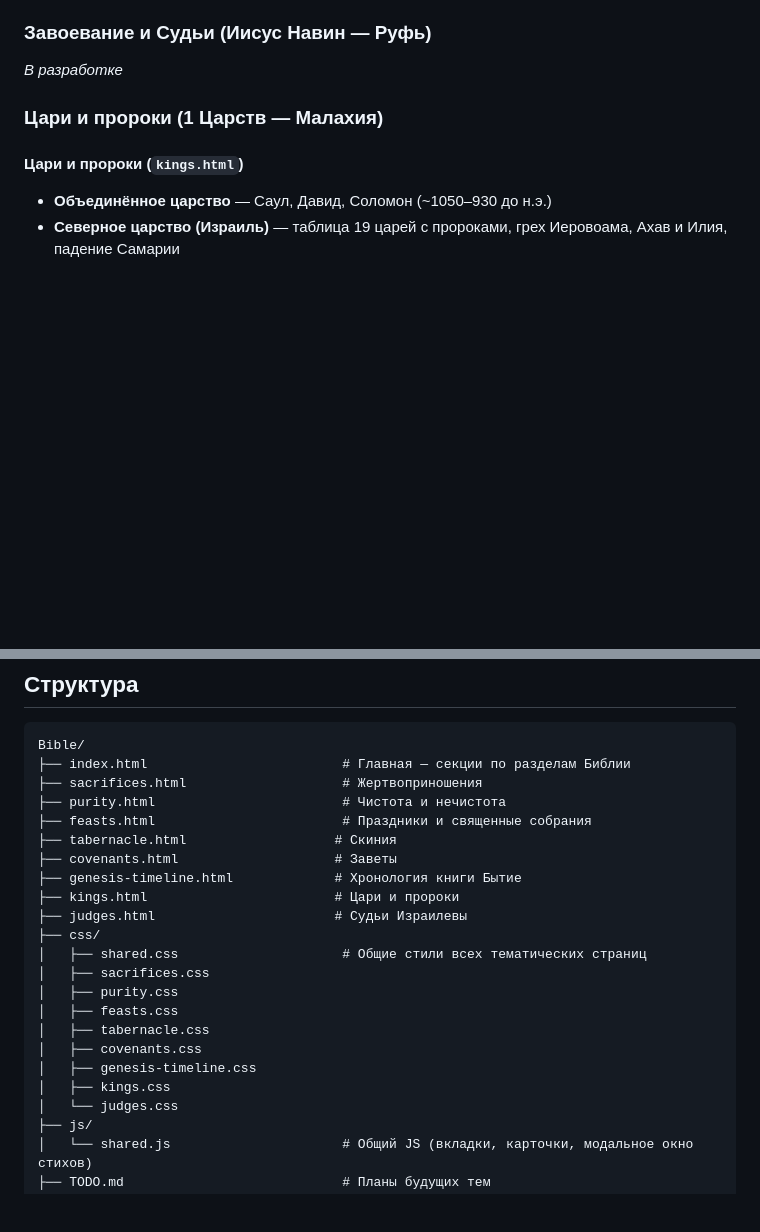
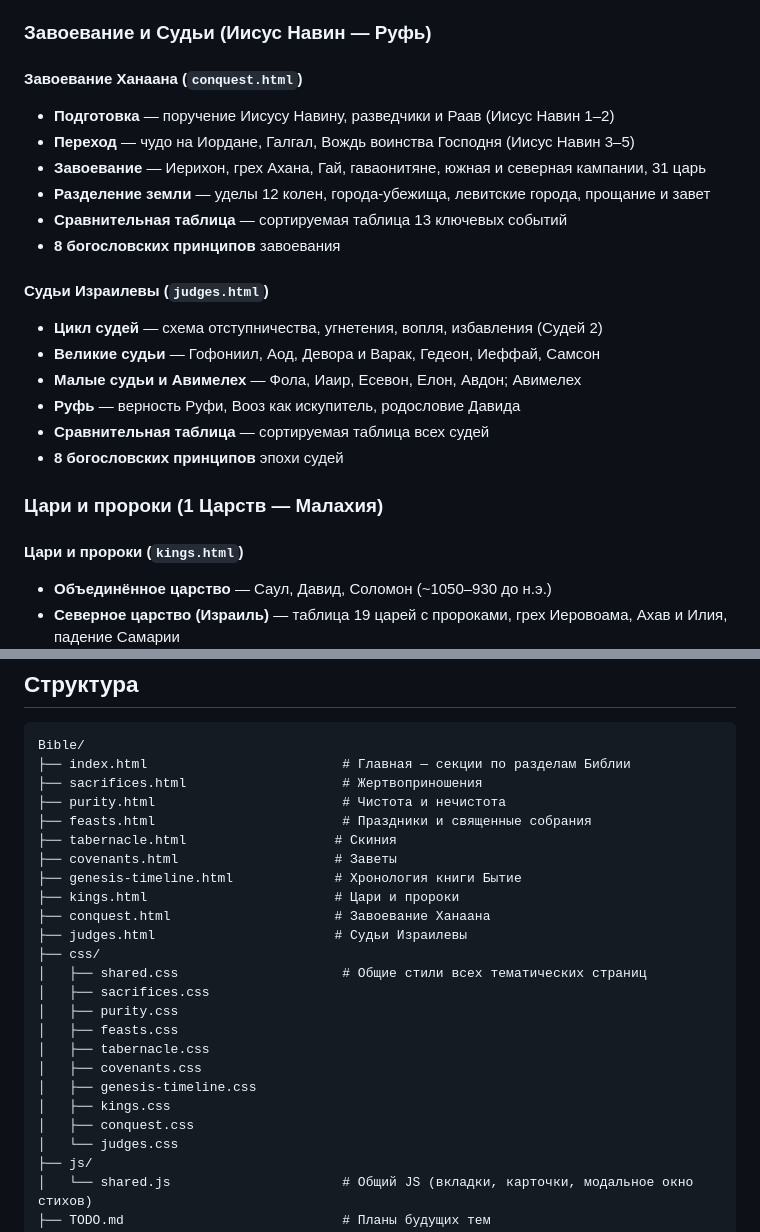
Before and after one commit to dik-garri/Bible, a Markdown page: README.md, 2 parts joined by grey strips. Rendered like a GitHub page; blank space fills up the shorter version.

Commit message:
Обновлены README.md и TODO.md: добавлены описания завоевания и судей, убраны ссылки на анализы
Co-Authored-By: Claude Opus 4.6 <noreply@anthropic.com>

```diff
--- a/README.md
+++ b/README.md
@@ -66,7 +66,23 @@
 
 ### Завоевание и Судьи (Иисус Навин — Руфь)
 
-*В разработке*
+#### Завоевание Ханаана (`conquest.html`)
+
+- **Подготовка** — поручение Иисусу Навину, разведчики и Раав (Иисус Навин 1–2)
+- **Переход** — чудо на Иордане, Галгал, Вождь воинства Господня (Иисус Навин 3–5)
+- **Завоевание** — Иерихон, грех Ахана, Гай, гаваонитяне, южная и северная кампании, 31 царь
+- **Разделение земли** — уделы 12 колен, города-убежища, левитские города, прощание и завет
+- **Сравнительная таблица** — сортируемая таблица 13 ключевых событий
+- **8 богословских принципов** завоевания
+
+#### Судьи Израилевы (`judges.html`)
+
+- **Цикл судей** — схема отступничества, угнетения, вопля, избавления (Судей 2)
+- **Великие судьи** — Гофониил, Аод, Девора и Варак, Гедеон, Иеффай, Самсон
+- **Малые судьи и Авимелех** — Фола, Иаир, Есевон, Елон, Авдон; Авимелех
+- **Руфь** — верность Руфи, Вооз как искупитель, родословие Давида
+- **Сравнительная таблица** — сортируемая таблица всех судей
+- **8 богословских принципов** эпохи судей
 
 ### Цари и пророки (1 Царств — Малахия)
 
@@ -95,6 +111,7 @@ Bible/
 ├── covenants.html                    # Заветы
 ├── genesis-timeline.html             # Хронология книги Бытие
 ├── kings.html                        # Цари и пророки
+├── conquest.html                     # Завоевание Ханаана
 ├── judges.html                       # Судьи Израилевы
 ├── css/
 │   ├── shared.css                     # Общие стили всех тематических страниц
@@ -105,6 +122,7 @@ Bible/
 │   ├── covenants.css
 │   ├── genesis-timeline.css
 │   ├── kings.css
+│   ├── conquest.css
 │   └── judges.css
 ├── js/
 │   └── shared.js                      # Общий JS (вкладки, карточки, модальное окно стихов)
```
Also changed, not shown: TODO.md (+9 -22 lines).
